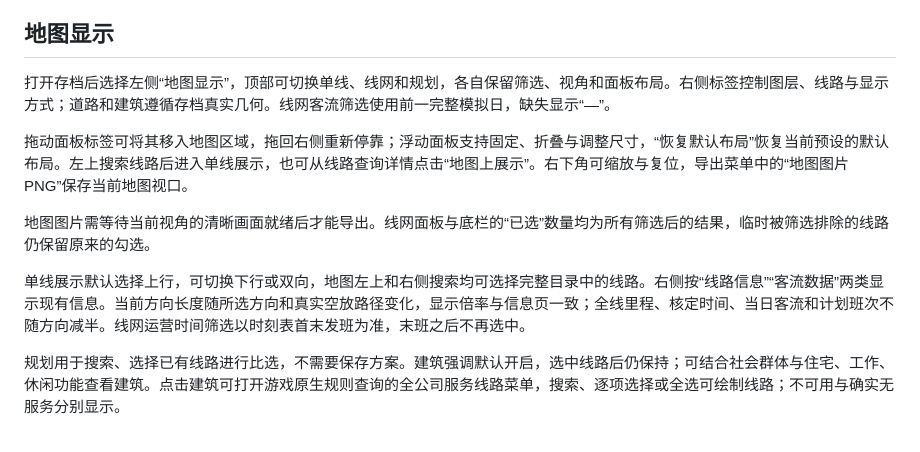
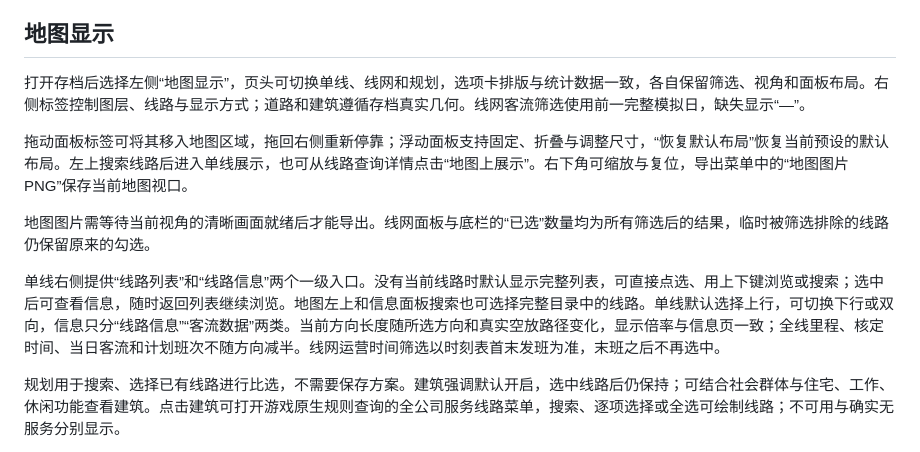
Before and after one commit to JEREMETRO/CimStats, a Markdown page: docs/USER_GUIDE.md, the part around the change. Drawn GitHub-style.

Commit message:
Document the shared map tabs and single-line browser

```diff
--- a/docs/USER_GUIDE.md
+++ b/docs/USER_GUIDE.md
@@ -57,13 +57,13 @@
 
 ## 地图显示
 
-打开存档后选择左侧“地图显示”，顶部可切换单线、线网和规划，各自保留筛选、视角和面板布局。右侧标签控制图层、线路与显示方式；道路和建筑遵循存档真实几何。线网客流筛选使用前一完整模拟日，缺失显示“—”。
+打开存档后选择左侧“地图显示”，页头可切换单线、线网和规划，选项卡排版与统计数据一致，各自保留筛选、视角和面板布局。右侧标签控制图层、线路与显示方式；道路和建筑遵循存档真实几何。线网客流筛选使用前一完整模拟日，缺失显示“—”。
 
 拖动面板标签可将其移入地图区域，拖回右侧重新停靠；浮动面板支持固定、折叠与调整尺寸，“恢复默认布局”恢复当前预设的默认布局。左上搜索线路后进入单线展示，也可从线路查询详情点击“地图上展示”。右下角可缩放与复位，导出菜单中的“地图图片 PNG”保存当前地图视口。
 
 地图图片需等待当前视角的清晰画面就绪后才能导出。线网面板与底栏的“已选”数量均为所有筛选后的结果，临时被筛选排除的线路仍保留原来的勾选。
 
-单线展示默认选择上行，可切换下行或双向，地图左上和右侧搜索均可选择完整目录中的线路。右侧按“线路信息”“客流数据”两类显示现有信息。当前方向长度随所选方向和真实空放路径变化，显示倍率与信息页一致；全线里程、核定时间、当日客流和计划班次不随方向减半。线网运营时间筛选以时刻表首末发班为准，末班之后不再选中。
+单线右侧提供“线路列表”和“线路信息”两个一级入口。没有当前线路时默认显示完整列表，可直接点选、用上下键浏览或搜索；选中后可查看信息，随时返回列表继续浏览。地图左上和信息面板搜索也可选择完整目录中的线路。单线默认选择上行，可切换下行或双向，信息只分“线路信息”“客流数据”两类。当前方向长度随所选方向和真实空放路径变化，显示倍率与信息页一致；全线里程、核定时间、当日客流和计划班次不随方向减半。线网运营时间筛选以时刻表首末发班为准，末班之后不再选中。
 
 规划用于搜索、选择已有线路进行比选，不需要保存方案。建筑强调默认开启，选中线路后仍保持；可结合社会群体与住宅、工作、休闲功能查看建筑。点击建筑可打开游戏原生规则查询的全公司服务线路菜单，搜索、逐项选择或全选可绘制线路；不可用与确实无服务分别显示。
 
```
